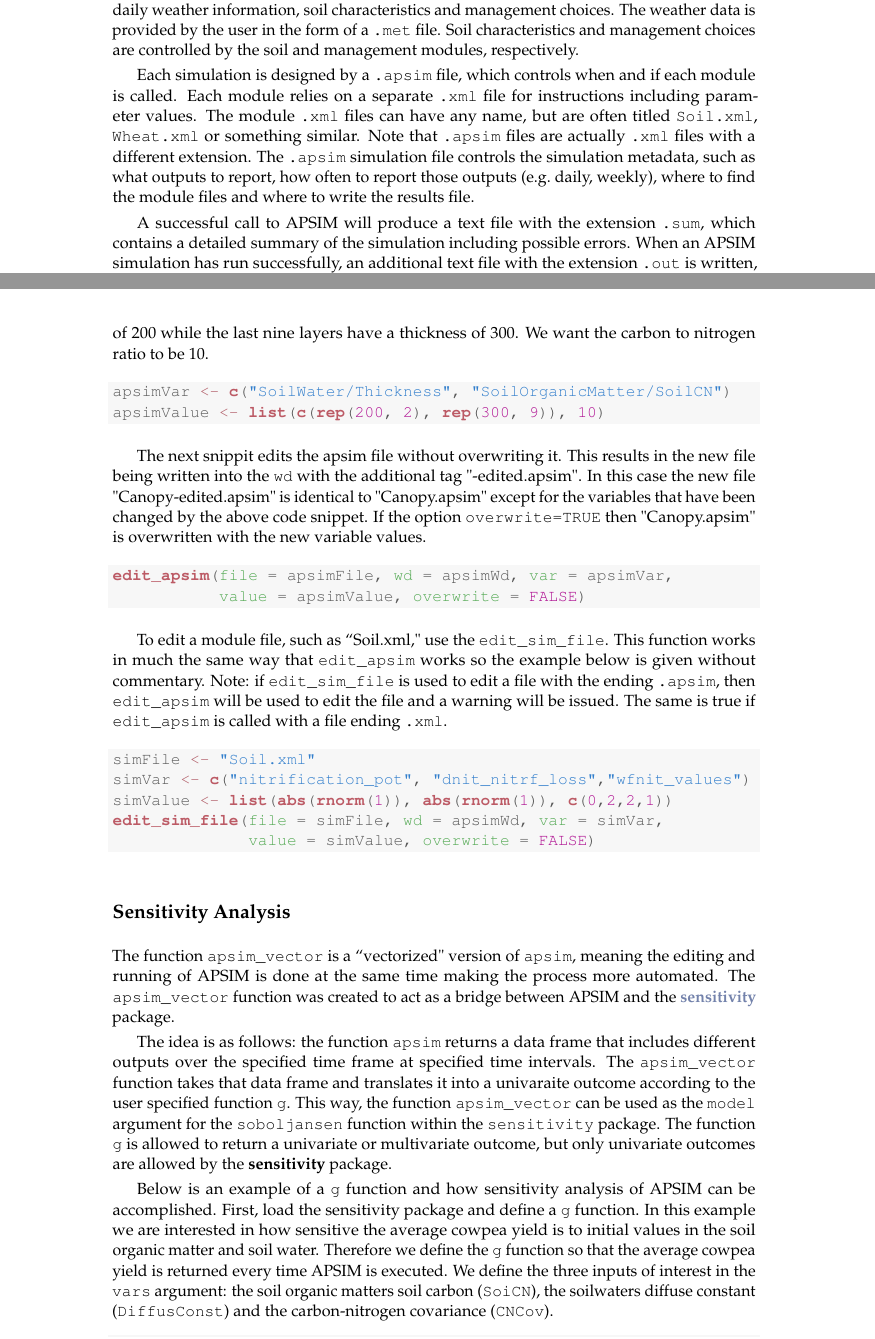
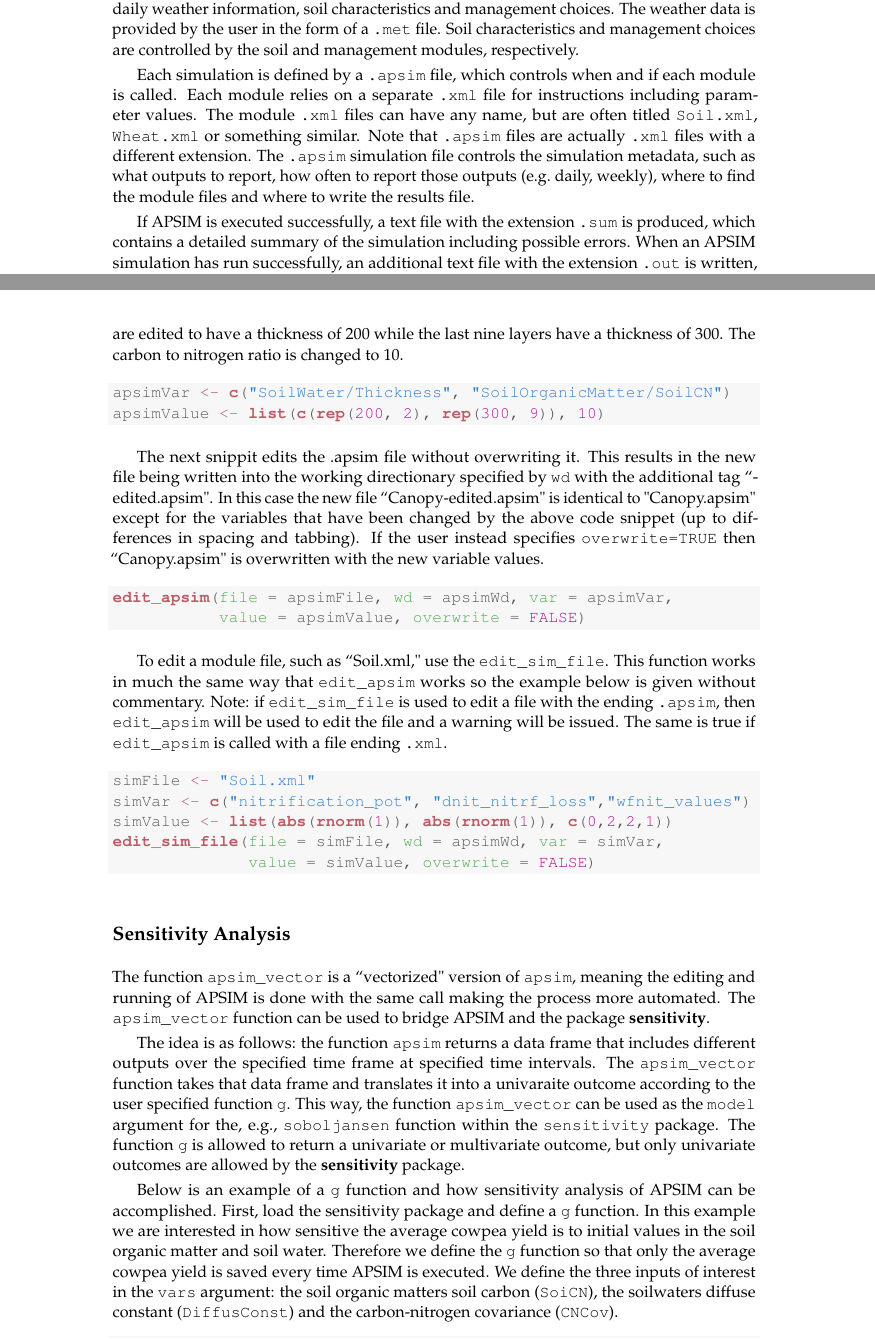
Before and after one commit to stanfill/apsimr, a LaTeX document (vignettes/apsimr-basics.tex): two parts of pages 2 and 4 of 8, joined at a grey line, cut so that both start at the same text. Compiled offline with pdfLaTeX.

Commit message:
update vignette

```diff
--- a/vignettes/apsimr-basics.tex
+++ b/vignettes/apsimr-basics.tex
@@ -98,10 +98,9 @@ This section gives a brief account of how APSIM works because it will inform the
 
 APSIM is composed of several independent modules, each of which controls a specific aspect of the simulation.  Modules control everything from crop growth to soil water balance, and soil nitrogen levels to farming practices (e.g.~how much fertilizer to apply and when).  Crop growth statistics are produced for each day in the simulation and are determined by daily weather information, soil characteristics and management choices.  The weather data is provided by the user in the form of a \verb=.met= file.  Soil characteristics and management choices are controlled by the soil and management modules, respectively.
 
+Each simulation is defined by a \verb=.apsim= file, which controls when and if each module is called.  Each module relies on a separate \verb=.xml= file for instructions including parameter values.  The module \verb=.xml= files can have any name, but are often titled \verb=Soil.xml=, \verb=Wheat.xml= or something similar.  Note that \verb=.apsim= files are actually \verb=.xml= files with a different extension.  The \verb=.apsim= simulation file controls the simulation metadata, such as what outputs to report, how often to report those outputs (e.g.~daily, weekly), where to find the module files and where to write the results file.
 
-Each simulation is designed by a \verb=.apsim= file, which controls when and if each module is called.  Each module relies on a separate \verb=.xml= file for instructions including parameter values.  The module \verb=.xml= files can have any name, but are often titled \verb=Soil.xml=, \verb=Wheat.xml= or something similar.  Note that \verb=.apsim= files are actually \verb=.xml= files with a different extension.  The \verb=.apsim= simulation file controls the simulation metadata, such as what outputs to report, how often to report those outputs (e.g.~daily, weekly), where to find the module files and where to write the results file.
-
-A successful call to APSIM will produce a text file with the extension \verb=.sum=, which contains a detailed summary of the simulation including possible errors.  When an APSIM simulation has run successfully, an additional text file with the extension \verb=.out= is written, which contains the specified outcomes at the specified time steps.  The user can specify the file names as well as where the files are written.  By default, both files inherit the name of the simulation and are written in the same directory as the \verb=.apsim= simulation fill.  For example, if no output name or location is specified by the user then the results of the simulation \verb=Millet.apsim= currently stored on the user's desktop, then APSIM will create files \verb=Millet.sum= and \verb=Millet.out= on the user's desktop.
+If APSIM is executed successfully, a text file with the extension \verb=.sum= is produced, which contains a detailed summary of the simulation including possible errors.  When an APSIM simulation has run successfully, an additional text file with the extension \verb=.out= is written, which contains the specified outcomes at the specified time steps.  The user can specify the file names as well as where the files are written.  By default, both files inherit the name of the simulation and are written in the same directory as the \verb=.apsim= simulation fill.  For example, if no output name or location is specified by the user then the results of the simulation \verb=Millet.apsim= currently stored on the user's desktop, then APSIM will create files \verb=Millet.sum= and \verb=Millet.out= on the user's desktop.
 
 \section{Run and Visualize APSIM}
 
@@ -172,7 +171,7 @@ To edit an APSIM simulation file, i.e.~files ending in \verb=.apsim=, use the \c
 \end{alltt}
 \end{kframe}
 \end{knitrout}
-The variable we want to change are the soil water thickness and the carbon to nitrogen ratio in the soil organic matter.  In ``Canopy.apsim" these variables correspond to the elements \verb=soilWater/Thickness= and \verb=SoilOrganicMatter/SoilCN=.  The soil water thickness needs to be specified for all 11 layers of the soil considered while the carbon to nitrogen ratio is controlled by a single value.  We want the top two layers of soil to have a thickness of 200 while the last nine layers have a thickness of 300.  We want the carbon to nitrogen ratio to be 10.
+In this example the variables to be changed are the soil water thickness and the carbon to nitrogen ratio in the soil organic matter.  In ``Canopy.apsim" these variables correspond to the elements \verb=soilWater/Thickness= and \verb=SoilOrganicMatter/SoilCN=.  The soil water thickness needs to be specified for all 11 layers of the soil considered while the carbon to nitrogen ratio is controlled by a single value.  In this example, the top two layers of soil are edited to have a thickness of 200 while the last nine layers have a thickness of 300.  The carbon to nitrogen ratio is changed to 10.
 
 \begin{knitrout}
 \definecolor{shadecolor}{rgb}{0.969, 0.969, 0.969}\color{fgcolor}\begin{kframe}
@@ -183,7 +182,7 @@ The variable we want to change are the soil water thickness and the carbon to ni
 \end{kframe}
 \end{knitrout}
 
-The next snippit edits the apsim file without overwriting it.  This results in the new file being written into the \code{wd} with the additional tag "-edited.apsim".  In this case the new file "Canopy-edited.apsim" is identical to "Canopy.apsim" except for the variables that have been changed by the above code snippet.  If the option \code{overwrite=TRUE} then "Canopy.apsim" is overwritten with the new variable values.
+The next snippit edits the .apsim file without overwriting it.  This results in the new file being written into the working directionary specified by \code{wd} with the additional tag ``-edited.apsim".  In this case the new file ``Canopy-edited.apsim" is identical to "Canopy.apsim" except for the variables that have been changed by the above code snippet (up to differences in spacing and tabbing).  If the user instead specifies \code{overwrite=TRUE} then ``Canopy.apsim" is overwritten with the new variable values.
 \begin{knitrout}
 \definecolor{shadecolor}{rgb}{0.969, 0.969, 0.969}\color{fgcolor}\begin{kframe}
 \begin{alltt}
@@ -210,11 +209,11 @@ To edit a module file, such as ``Soil.xml," use the \code{edit\_sim\_file}.  Thi
 
 \section{Sensitivity Analysis}
 
-The function \code{apsim\_vector} is a ``vectorized" version of \code{apsim}, meaning the editing and running of APSIM is done at the same time making the process more automated.  The \code{apsim\_vector} function was created to act as a bridge between APSIM and the \CRANpkg{sensitivity} package.
+The function \code{apsim\_vector} is a ``vectorized" version of \code{apsim}, meaning the editing and running of APSIM is done with the same call making the process more automated.  The \code{apsim\_vector} function can be used to bridge APSIM and the package \pkg{sensitivity}.
 
-The idea is as follows: the function \code{apsim} returns a data frame that includes different outputs over the specified time frame at specified time intervals.  The \code{apsim\_vector} function takes that data frame and translates it into a univaraite outcome according to the user specified function \code{g}.  This way, the function \code{apsim\_vector} can be used as the \code{model} argument for the \code{soboljansen} function within the \code{sensitivity} package.  The function \code{g} is allowed to return a univariate or multivariate outcome, but only univariate outcomes are allowed by the \pkg{sensitivity} package.
+The idea is as follows: the function \code{apsim} returns a data frame that includes different outputs over the specified time frame at specified time intervals.  The \code{apsim\_vector} function takes that data frame and translates it into a univaraite outcome according to the user specified function \code{g}.  This way, the function \code{apsim\_vector} can be used as the \code{model} argument for the, e.g., \code{soboljansen} function within the \code{sensitivity} package.  The function \code{g} is allowed to return a univariate or multivariate outcome, but only univariate outcomes are allowed by the \pkg{sensitivity} package.
 
-Below is an example of a \code{g} function and how sensitivity analysis of APSIM can be accomplished.  First, load the sensitivity package and define a \code{g} function.  In this example we are interested in how sensitive the average cowpea yield is to initial values in the soil organic matter and soil water.  Therefore we define the \code{g} function so that the average cowpea yield is returned every time APSIM is executed.  We define the  three inputs of interest in the \code{vars} argument: the soil organic matters soil carbon (\code{SoiCN}), the soilwaters diffuse constant (\code{DiffusConst}) and the carbon-nitrogen covariance (\code{CNCov}).
+Below is an example of a \code{g} function and how sensitivity analysis of APSIM can be accomplished.  First, load the sensitivity package and define a \code{g} function.  In this example we are interested in how sensitive the average cowpea yield is to initial values in the soil organic matter and soil water.  Therefore we define the \code{g} function so that only the average cowpea yield is saved every time APSIM is executed.  We define the  three inputs of interest in the \code{vars} argument: the soil organic matters soil carbon (\code{SoiCN}), the soilwaters diffuse constant (\code{DiffusConst}) and the carbon-nitrogen covariance (\code{CNCov}).
 
 \begin{knitrout}\footnotesize
 \definecolor{shadecolor}{rgb}{0.969, 0.969, 0.969}\color{fgcolor}\begin{kframe}
```
Also changed, not shown: vignettes/apsimr-basics.tex (16 more changed lines), 1 other file.
